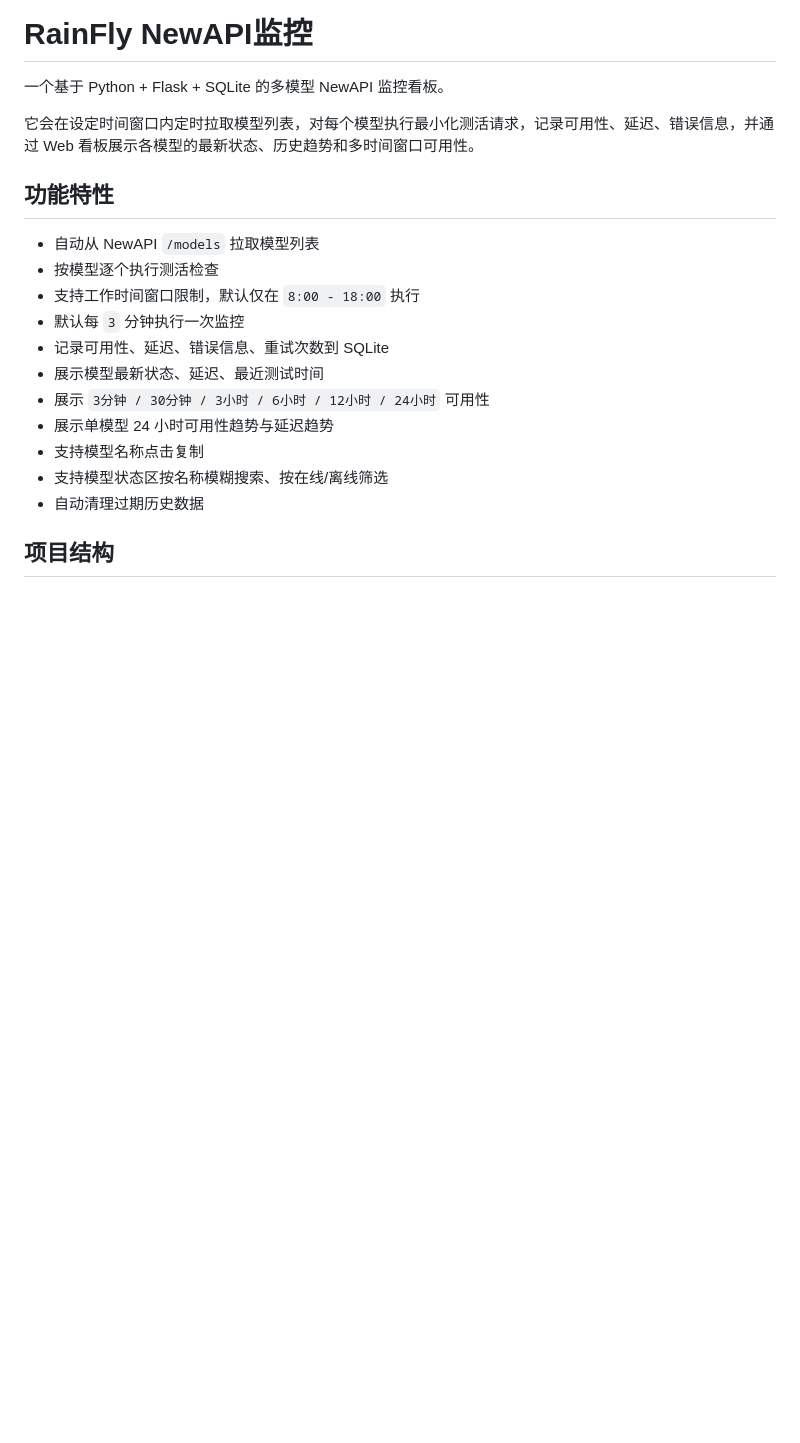
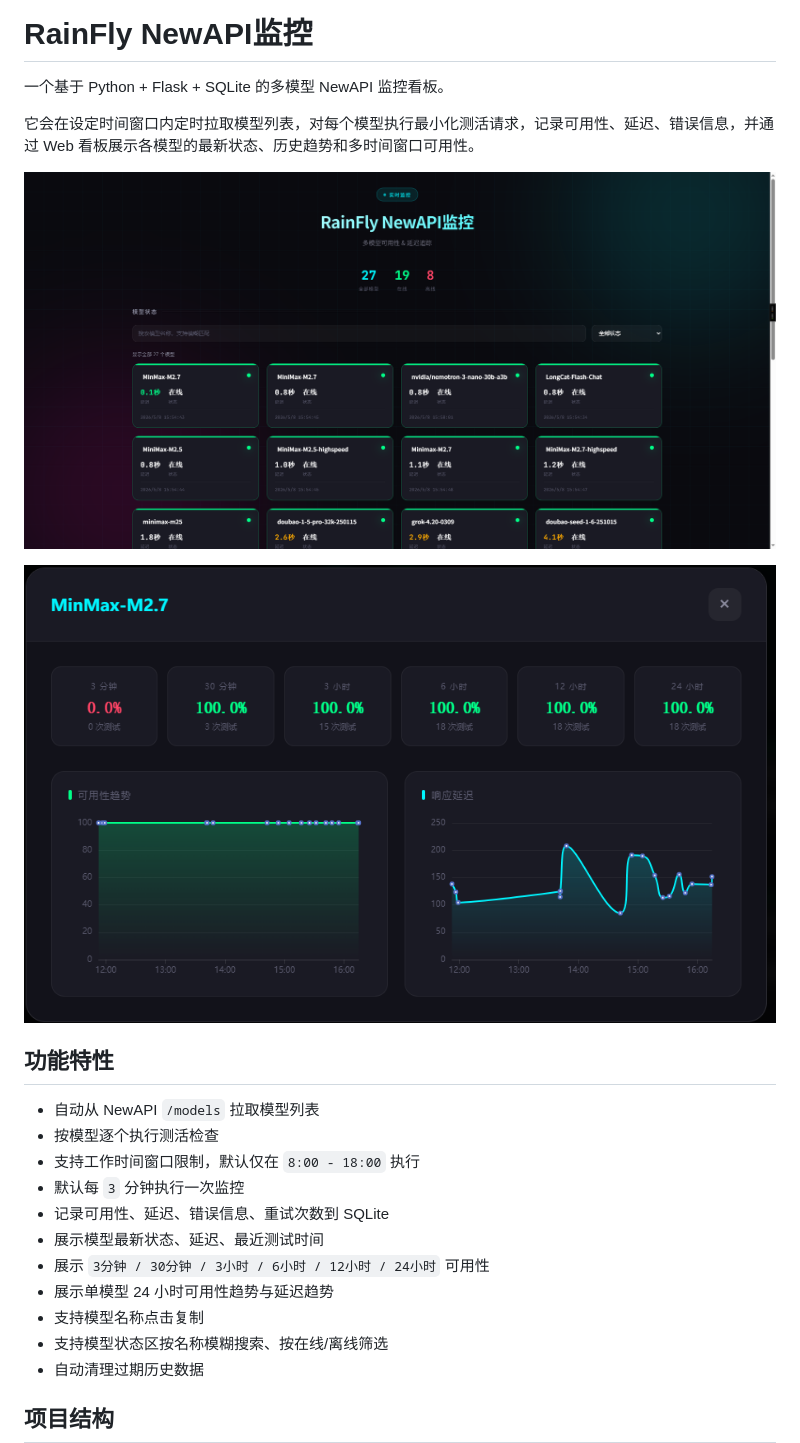
Before and after one commit to rain-fly/newapi_monitor, a Markdown page: README.md, the part around the change. GitHub-like rendering; pictures changed too: image/README/1778227850325.png (added), image/README/1778228544876.png (added); blank space fills up the shorter version.

```diff
--- a/README.md
+++ b/README.md
@@ -3,6 +3,10 @@
 一个基于 Python + Flask + SQLite 的多模型 NewAPI 监控看板。
 
 它会在设定时间窗口内定时拉取模型列表，对每个模型执行最小化测活请求，记录可用性、延迟、错误信息，并通过 Web 看板展示各模型的最新状态、历史趋势和多时间窗口可用性。
+
+![1778227850325](image/README/1778227850325.png)
+
+![1778228544876](image/README/1778228544876.png)
 
 ## 功能特性
 
```
Also changed, not shown: 2 other files.
